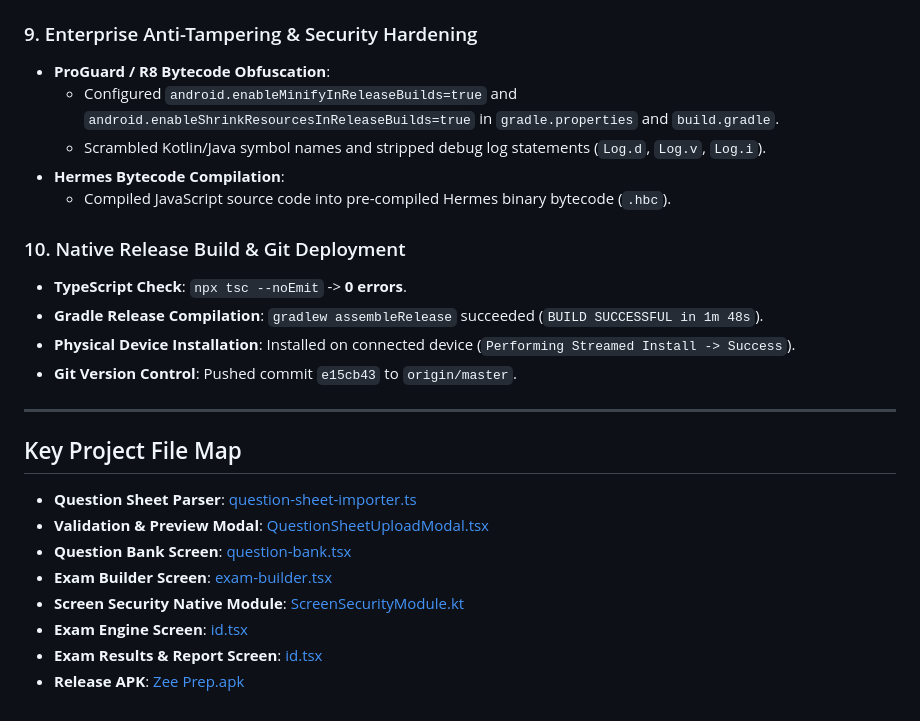
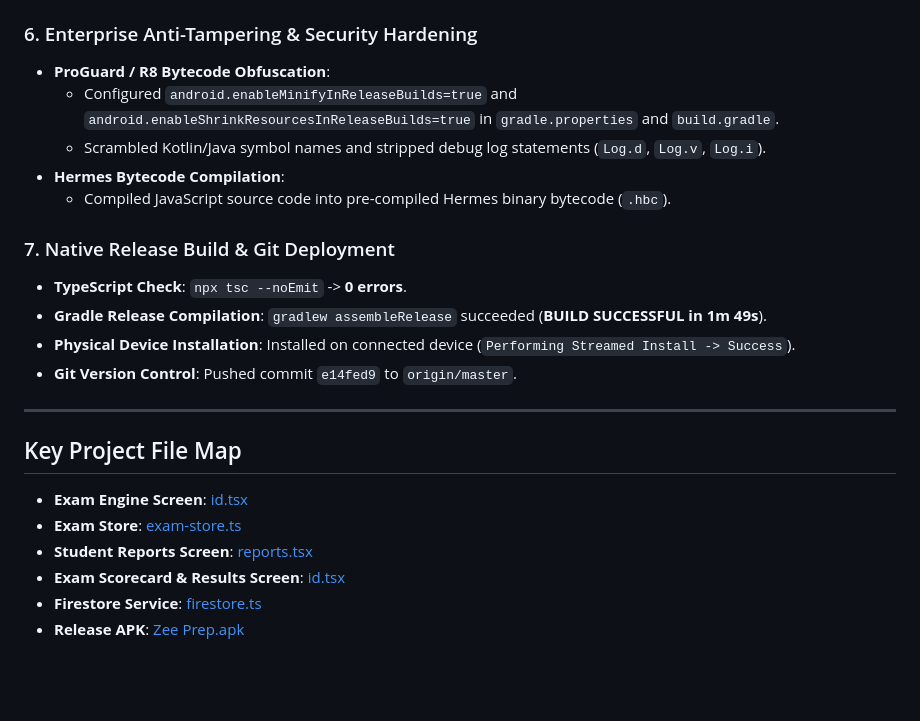
Before and after one commit to CHIRAG-GOUR/ZeePrep-MobileApp, a Markdown page: progress.md, the part around one of its changes. Rendered like a GitHub page; blank space fills up the shorter version.

```diff
--- a/progress.md
+++ b/progress.md
@@ -79,27 +59,25 @@
   - **SuperAdmins (`user.role === "superadmin"`)**: Calls `ScreenSecurityModule.allowScreenshots(true)` which clears `FLAG_SECURE`. SuperAdmins can take screenshots and record screen content.
   - **All Other Roles (Students, Teachers, Admins, Guests)**: Enforces `FLAG_SECURE` (`ScreenSecurityModule.allowScreenshots(false)`), blocking all screenshots and screen recordings across the app.
 
-### 9. Enterprise Anti-Tampering & Security Hardening
+### 6. Enterprise Anti-Tampering & Security Hardening
 - **ProGuard / R8 Bytecode Obfuscation**:
   - Configured `android.enableMinifyInReleaseBuilds=true` and `android.enableShrinkResourcesInReleaseBuilds=true` in `gradle.properties` and `build.gradle`.
   - Scrambled Kotlin/Java symbol names and stripped debug log statements (`Log.d`, `Log.v`, `Log.i`).
 - **Hermes Bytecode Compilation**:
   - Compiled JavaScript source code into pre-compiled Hermes binary bytecode (`.hbc`).
 
-### 10. Native Release Build & Git Deployment
+### 7. Native Release Build & Git Deployment
 - **TypeScript Check**: `npx tsc --noEmit` -> **0 errors**.
-- **Gradle Release Compilation**: `gradlew assembleRelease` succeeded (`BUILD SUCCESSFUL in 1m 48s`).
+- **Gradle Release Compilation**: `gradlew assembleRelease` succeeded (**BUILD SUCCESSFUL in 1m 49s**).
 - **Physical Device Installation**: Installed on connected device (`Performing Streamed Install -> Success`).
-- **Git Version Control**: Pushed commit `e15cb43` to `origin/master`.
+- **Git Version Control**: Pushed commit `e14fed9` to `origin/master`.
 
 ---
 
 ## Key Project File Map
-- **Question Sheet Parser**: [question-sheet-importer.ts](file:///E:/1.%20Skillizee/Zee%20Prep%20-%20Mobile%20App/src/utils/question-sheet-importer.ts)
-- **Validation & Preview Modal**: [QuestionSheetUploadModal.tsx](file:///E:/1.%20Skillizee/Zee%20Prep%20-%20Mobile%20App/src/components/QuestionSheetUploadModal.tsx)
-- **Question Bank Screen**: [question-bank.tsx](file:///E:/1.%20Skillizee/Zee%20Prep%20-%20Mobile%20App/src/app/(teacher)/question-bank.tsx)
-- **Exam Builder Screen**: [exam-builder.tsx](file:///E:/1.%20Skillizee/Zee%20Prep%20-%20Mobile%20App/src/app/(teacher)/exam-builder.tsx)
-- **Screen Security Native Module**: [ScreenSecurityModule.kt](file:///E:/1.%20Skillizee/Zee%20Prep%20-%20Mobile%20App/android/app/src/main/java/com/skillizee/zeeprep/ScreenSecurityModule.kt)
 - **Exam Engine Screen**: [id.tsx](file:///E:/1.%20Skillizee/Zee%20Prep%20-%20Mobile%20App/src/app/exam/%5Bid%5D.tsx)
-- **Exam Results & Report Screen**: [id.tsx](file:///E:/1.%20Skillizee/Zee%20Prep%20-%20Mobile%20App/src/app/results/%5Bid%5D.tsx)
+- **Exam Store**: [exam-store.ts](file:///E:/1.%20Skillizee/Zee%20Prep%20-%20Mobile%20App/src/stores/exam-store.ts)
+- **Student Reports Screen**: [reports.tsx](file:///E:/1.%20Skillizee/Zee%20Prep%20-%20Mobile%20App/src/app/(tabs)/reports.tsx)
+- **Exam Scorecard & Results Screen**: [id.tsx](file:///E:/1.%20Skillizee/Zee%20Prep%20-%20Mobile%20App/src/app/results/%5Bid%5D.tsx)
+- **Firestore Service**: [firestore.ts](file:///E:/1.%20Skillizee/Zee%20Prep%20-%20Mobile%20App/src/services/firestore.ts)
 - **Release APK**: [Zee Prep.apk](file:///E:/1.%20Skillizee/Zee%20Prep%20-%20Mobile%20App/Zee%20Prep.apk)
```
Also changed, not shown: other parts of progress.md (+26 -46 lines).
